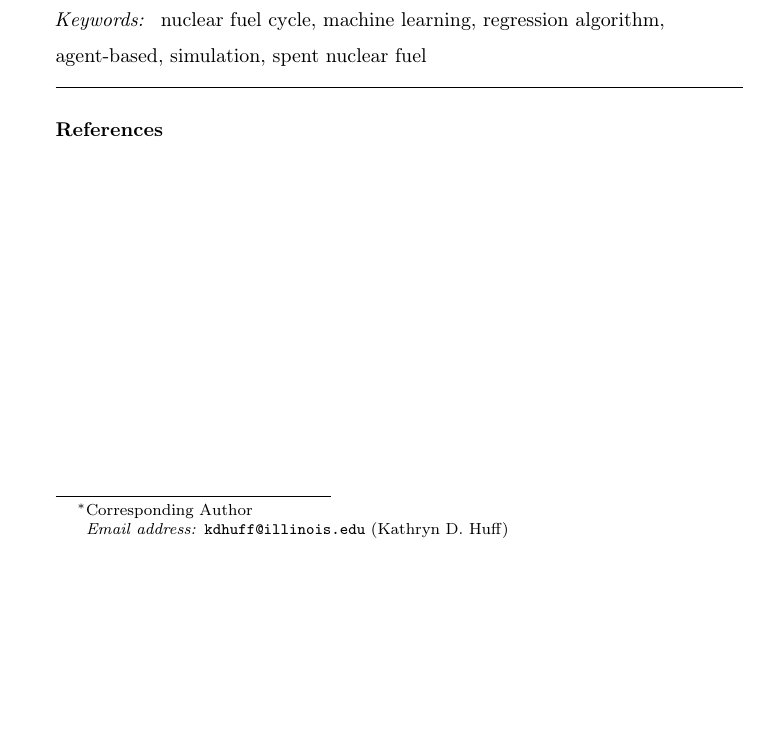
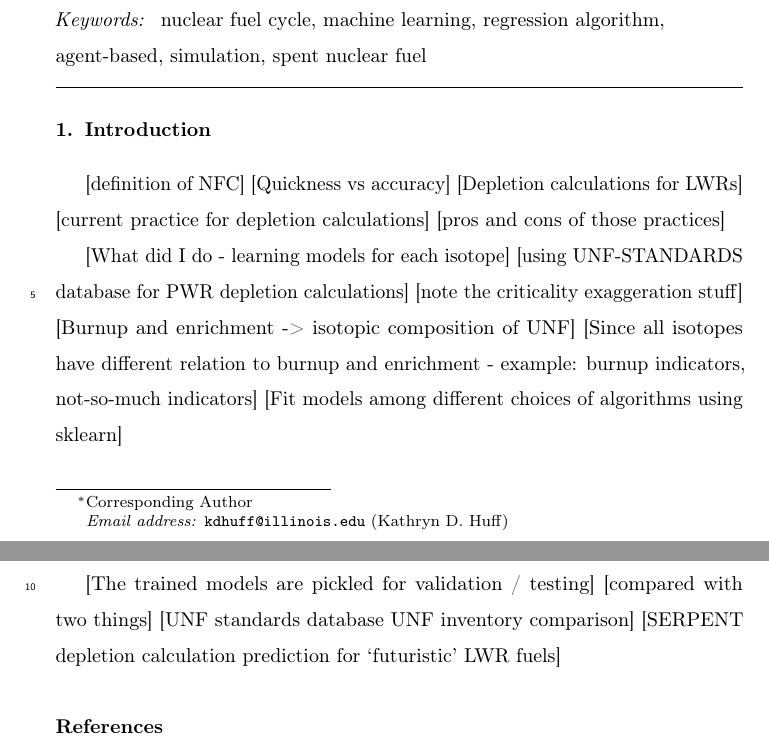
Before and after one commit to jbae11/depletion_rom, a LaTeX paper (docs/main.tex, which reads docs/introduction.tex): part of the page before the commit and two parts of pages 1 and 2 of 2 after it, the two joined at a grey line, cut so that both start at the same text, the shorter picture padded with empty space. Compiled offline with pdfLaTeX; a LaTeX package or settings file that is missing is left out.

Commit message:
outline intro

```diff
--- /dev/null
+++ b/docs/introduction.tex
@@ -0,0 +1,19 @@
+\section{Introduction}
+[definition of NFC]
+[Quickness vs accuracy]
+[Depletion calculations for LWRs]
+[current practice for depletion calculations]
+[pros and cons of those practices]
+
+[What did I do - learning models for each isotope]
+[using UNF-STANDARDS database for PWR depletion calculations]
+[note the criticality exaggeration stuff]
+[Burnup and enrichment -> isotopic composition of UNF]
+[Since all isotopes have different relation to burnup and enrichment
+    - example: burnup indicators, not-so-much indicators]
+[Fit models among different choices of algorithms using sklearn]
+
+[The trained models are pickled for validation / testing]
+[compared with two things]
+    [UNF standards database UNF inventory comparison]
+    [SERPENT depletion calculation prediction for `futuristic' LWR fuels]
```
Also changed, not shown: docs/main.tex (+1 -1 lines).
